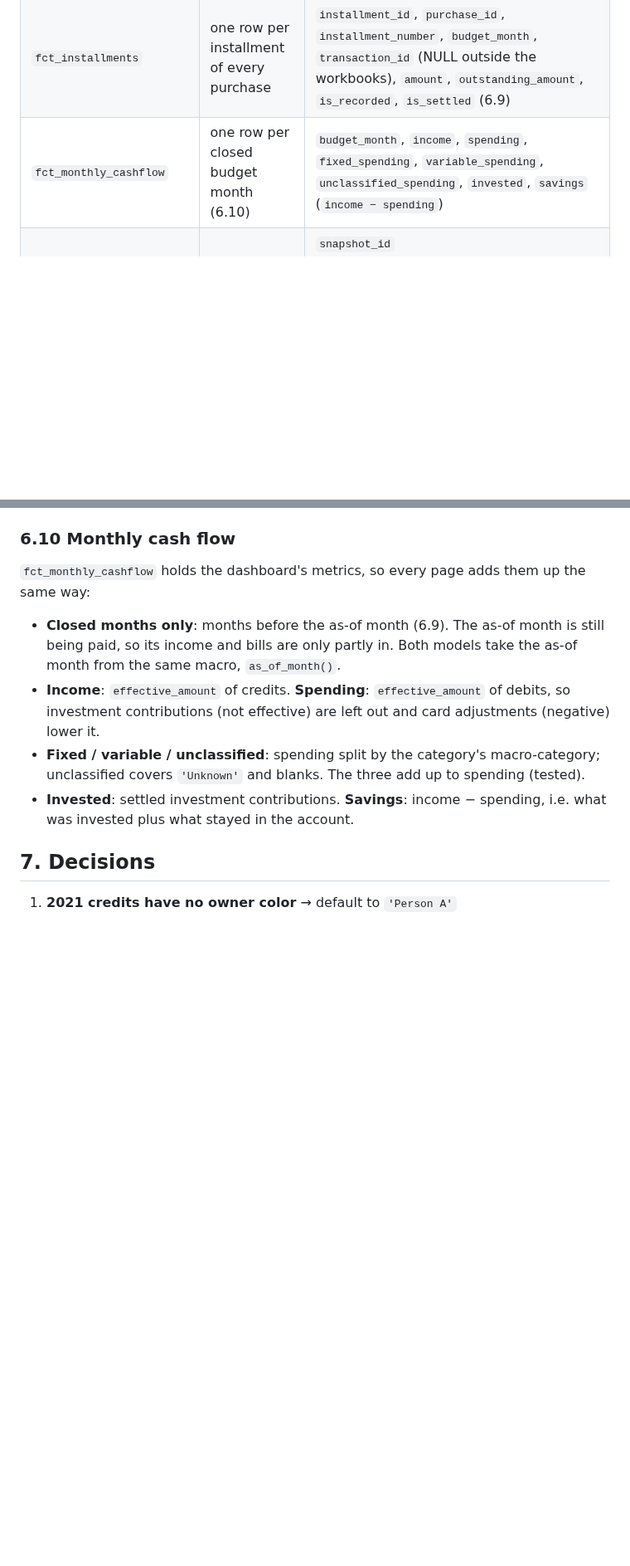
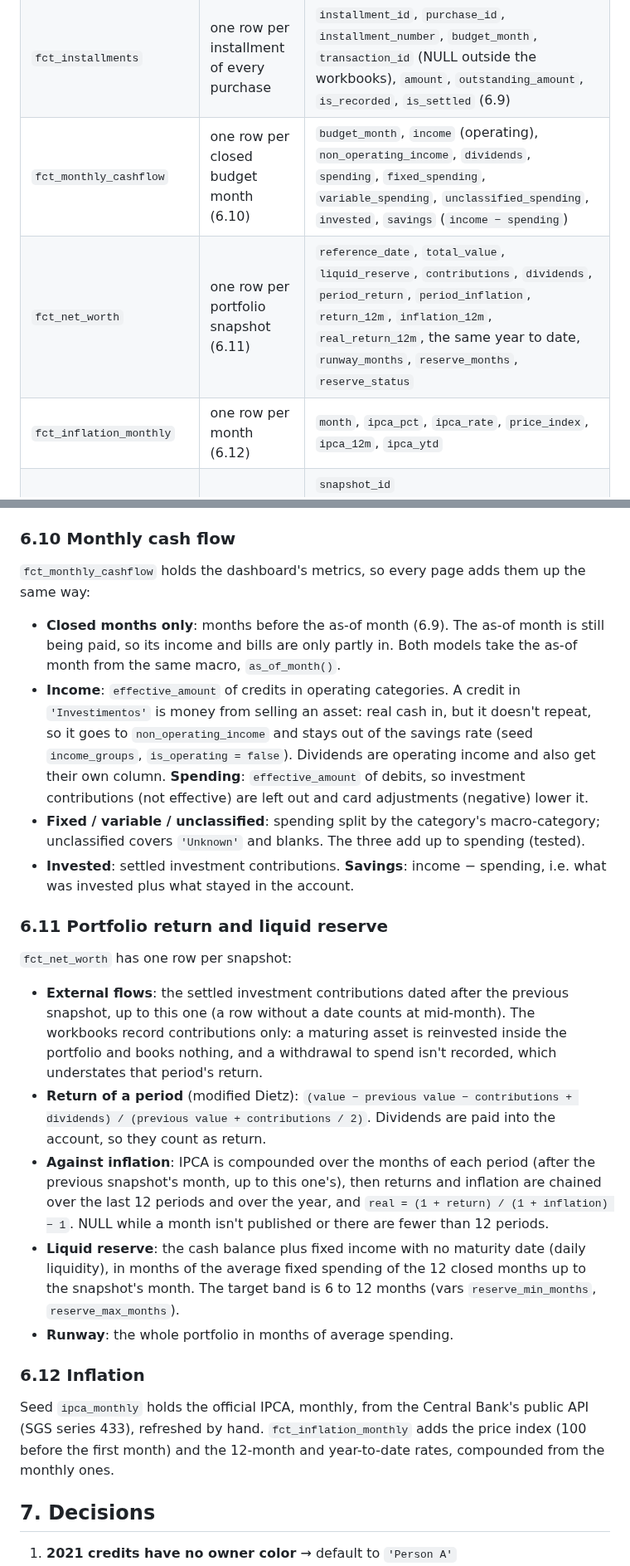
Before and after one commit to AllanDionizio/personal-finance-analytics, a Markdown page: docs/data-model.md, 2 parts joined by grey strips. Shown at 83% size. Drawn GitHub-style; blank space fills up the shorter version.

```diff
--- a/docs/data-model.md
+++ b/docs/data-model.md
@@ -176,7 +176,9 @@ on debits and `payment_method_key` on credits, which a test enforces.
 | `dim_payment_method` | one row per payment method | `payment_method_key`, `payment_method`, `method_type` (`'credit_card'` / `'other'`), `source_color` |
 | `fct_transactions` | one row per transaction | `transaction_id`; FKs to the dims for `transaction_date`, `budget_month`, category, owner, payment method; `purchase_id` for installments; `amount`, `effective_amount` (amount if effective, else 0), `signed_effective_amount` (+ credits, − debits); the flags and installment columns of staging |
 | `fct_installments` | one row per installment of every purchase | `installment_id`, `purchase_id`, `installment_number`, `budget_month`, `transaction_id` (NULL outside the workbooks), `amount`, `outstanding_amount`, `is_recorded`, `is_settled` (6.9) |
-| `fct_monthly_cashflow` | one row per closed budget month (6.10) | `budget_month`, `income`, `spending`, `fixed_spending`, `variable_spending`, `unclassified_spending`, `invested`, `savings` (`income − spending`) |
+| `fct_monthly_cashflow` | one row per closed budget month (6.10) | `budget_month`, `income` (operating), `non_operating_income`, `dividends`, `spending`, `fixed_spending`, `variable_spending`, `unclassified_spending`, `invested`, `savings` (`income − spending`) |
+| `fct_net_worth` | one row per portfolio snapshot (6.11) | `reference_date`, `total_value`, `liquid_reserve`, `contributions`, `dividends`, `period_return`, `period_inflation`, `return_12m`, `inflation_12m`, `real_return_12m`, the same year to date, `runway_months`, `reserve_months`, `reserve_status` |
+| `fct_inflation_monthly` | one row per month (6.12) | `month`, `ipca_pct`, `ipca_rate`, `price_index`, `ipca_12m`, `ipca_ytd` |
 | `fct_portfolio_snapshots` | one row per asset per reference date | `snapshot_id` (`hash(reference_date\|bank\|asset)`), `reference_date`, `bank`, `asset`, `asset_class` (`'Real estate fund'` / `'Fixed income'` / `'Multimarket fund'` / `'Crypto'` / `'Cash'` / `'Other'`), `gross_value`, `allocation_pct`, `maturity_date`, `mom`, `yoy` |
 
 ## 5. Source → model mapping
@@ -391,14 +393,48 @@ them up the same way:
 - **Closed months only**: months before the as-of month (6.9). The as-of
   month is still being paid, so its income and bills are only partly in.
   Both models take the as-of month from the same macro, `as_of_month()`.
-- **Income**: `effective_amount` of credits. **Spending**: `effective_amount`
-  of debits, so investment contributions (not effective) are left out and
-  card adjustments (negative) lower it.
+- **Income**: `effective_amount` of credits in operating categories. A credit
+  in `'Investimentos'` is money from selling an asset: real cash in, but it
+  doesn't repeat, so it goes to `non_operating_income` and stays out of the
+  savings rate (seed `income_groups`, `is_operating = false`). Dividends are
+  operating income and also get their own column. **Spending**:
+  `effective_amount` of debits, so investment contributions (not effective)
+  are left out and card adjustments (negative) lower it.
 - **Fixed / variable / unclassified**: spending split by the category's
   macro-category; unclassified covers `'Unknown'` and blanks. The three add
   up to spending (tested).
 - **Invested**: settled investment contributions. **Savings**: income −
   spending, i.e. what was invested plus what stayed in the account.
+
+### 6.11 Portfolio return and liquid reserve
+
+`fct_net_worth` has one row per snapshot:
+
+- **External flows**: the settled investment contributions dated after the
+  previous snapshot, up to this one (a row without a date counts at
+  mid-month). The workbooks record contributions only: a maturing asset is
+  reinvested inside the portfolio and books nothing, and a withdrawal to
+  spend isn't recorded, which understates that period's return.
+- **Return of a period** (modified Dietz): `(value − previous value −
+  contributions + dividends) / (previous value + contributions / 2)`.
+  Dividends are paid into the account, so they count as return.
+- **Against inflation**: IPCA is compounded over the months of each period
+  (after the previous snapshot's month, up to this one's), then returns and
+  inflation are chained over the last 12 periods and over the year, and
+  `real = (1 + return) / (1 + inflation) − 1`. NULL while a month isn't
+  published or there are fewer than 12 periods.
+- **Liquid reserve**: the cash balance plus fixed income with no maturity
+  date (daily liquidity), in months of the average fixed spending of the 12
+  closed months up to the snapshot's month. The target band is 6 to 12
+  months (vars `reserve_min_months`, `reserve_max_months`).
+- **Runway**: the whole portfolio in months of average spending.
+
+### 6.12 Inflation
+
+Seed `ipca_monthly` holds the official IPCA, monthly, from the Central
+Bank's public API (SGS series 433), refreshed by hand.
+`fct_inflation_monthly` adds the price index (100 before the first month)
+and the 12-month and year-to-date rates, compounded from the monthly ones.
 
 ## 7. Decisions
 
```
Also changed, not shown: other parts of docs/data-model.md (+4 -1 lines), README.md (+20 -11 lines), docs/img/dashboard-overview.png.
